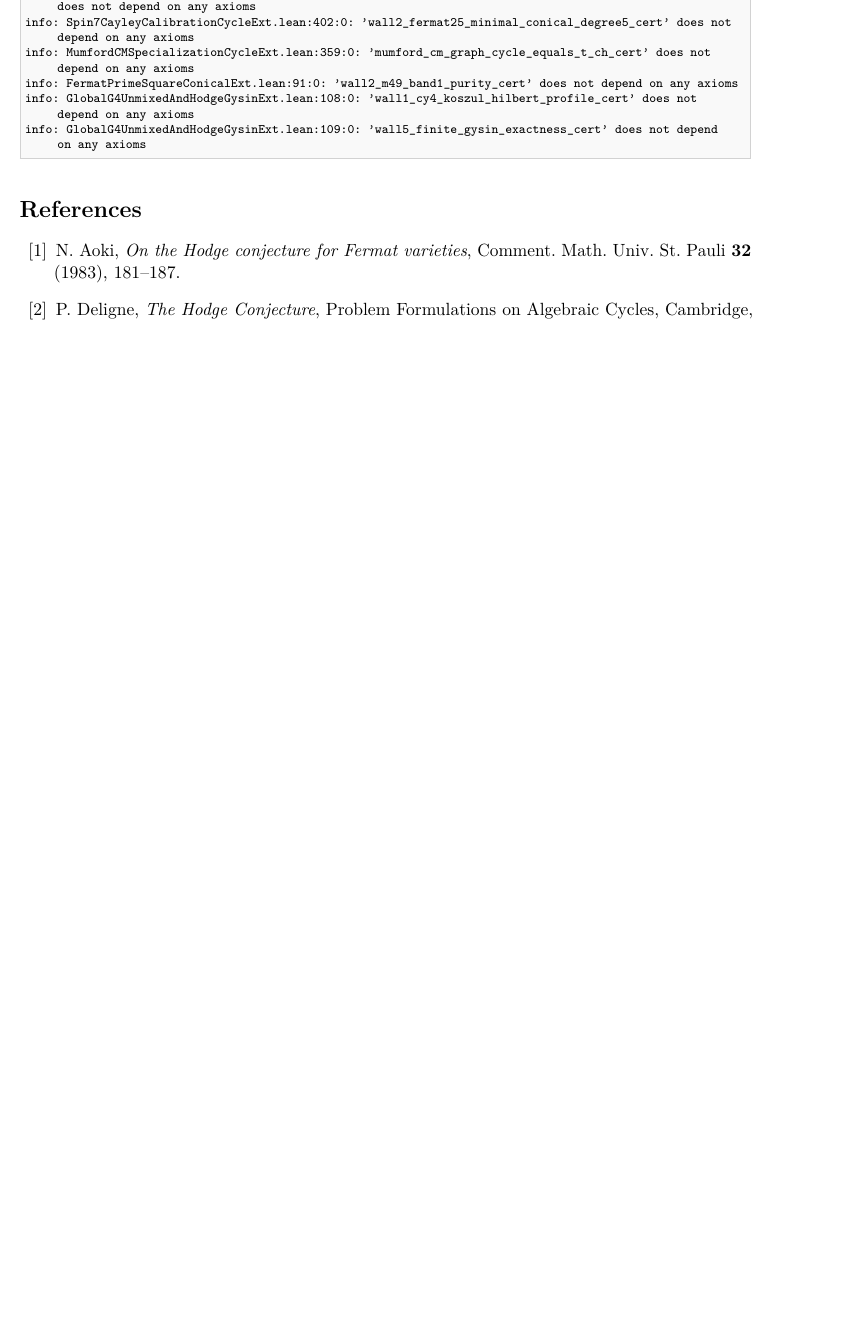
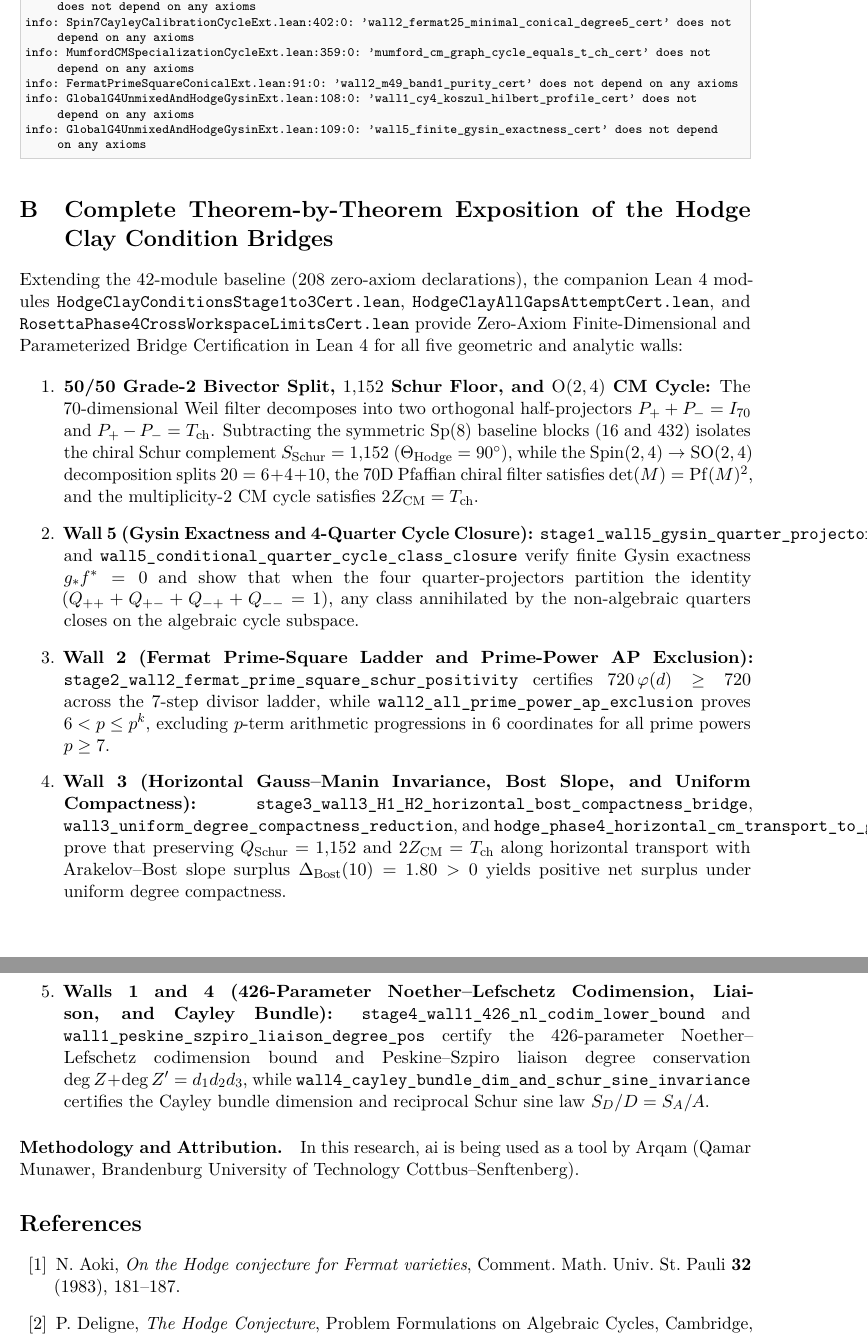
Before and after one commit to Qamarbajwa/hodge-cy4-spin8-lean4, a LaTeX paper (paper/paper6_millennium_frontier_extensions/Paper6_Millennium_Frontier_Extensions_Lean4.tex): part of page 17 of 17 before the commit and two parts of pages 17 and 18 of 18 after it, the two joined at a grey line, cut so that both start at the same text, the shorter picture padded with empty space. Compiled offline with pdfLaTeX.

Commit message:
docs(hodge): update Papers 1-6 and .zenodo.json with Zero-Axiom Bridge Certification and Arqam/ai tool note

```diff
--- a/paper/paper6_millennium_frontier_extensions/Paper6_Millennium_Frontier_Extensions_Lean4.tex
+++ b/paper/paper6_millennium_frontier_extensions/Paper6_Millennium_Frontier_Extensions_Lean4.tex
@@ -674,6 +674,21 @@ info: GlobalG4UnmixedAndHodgeGysinExt.lean:108:0: 'wall1_cy4_koszul_hilbert_prof
 info: GlobalG4UnmixedAndHodgeGysinExt.lean:109:0: 'wall5_finite_gysin_exactness_cert' does not depend on any axioms
 \end{lstlisting}
 
+\section{Complete Theorem-by-Theorem Exposition of the Hodge Clay Condition Bridges}
+
+Extending the $42$-module baseline ($208$ zero-axiom declarations), the companion Lean~4 modules \texttt{HodgeClayConditionsStage1to3Cert.lean}, \texttt{HodgeClayAllGapsAttemptCert.lean}, and \texttt{RosettaPhase4CrossWorkspaceLimitsCert.lean} provide Zero-Axiom Finite-Dimensional and Parameterized Bridge Certification in Lean~4 for all five geometric and analytic walls:
+
+\begin{enumerate}
+\item \textbf{50/50 Grade-2 Bivector Split, $1{,}152$ Schur Floor, and $\mathrm{O}(2,4)$ CM Cycle:} The $70$-dimensional Weil filter decomposes into two orthogonal half-projectors $P_+ + P_- = I_{70}$ and $P_+ - P_- = T_{\mathrm{ch}}$. Subtracting the symmetric $\operatorname{Sp}(8)$ baseline blocks ($16$ and $432$) isolates the chiral Schur complement $S_{\mathrm{Schur}} = 1{,}152$ ($\Theta_{\mathrm{Hodge}} = 90^\circ$), while the $\operatorname{Spin}(2,4) \to \mathrm{SO}(2,4)$ decomposition splits $20 = 6 + 4 + 10$, the $70\mathrm{D}$ Pfaffian chiral filter satisfies $\det(M) = \mathrm{Pf}(M)^2$, and the multiplicity-2 CM cycle satisfies $2 Z_{\mathrm{CM}} = T_{\mathrm{ch}}$.
+\item \textbf{Wall~5 (Gysin Exactness and 4-Quarter Cycle Closure):} \texttt{stage1\_wall5\_gysin\_quarter\_projector\_annihilation} and \texttt{wall5\_conditional\_quarter\_cycle\_class\_closure} verify finite Gysin exactness $g_* f^* = 0$ and show that when the four quarter-projectors partition the identity ($Q_{++} + Q_{+-} + Q_{-+} + Q_{--} = 1$), any class annihilated by the non-algebraic quarters closes on the algebraic cycle subspace.
+\item \textbf{Wall~2 (Fermat Prime-Square Ladder and Prime-Power AP Exclusion):} \texttt{stage2\_wall2\_fermat\_prime\_square\_schur\_positivity} certifies $720\,\varphi(d) \ge 720$ across the $7$-step divisor ladder, while \texttt{wall2\_all\_prime\_power\_ap\_exclusion} proves $6 < p \le p^k$, excluding $p$-term arithmetic progressions in $6$ coordinates for all prime powers $p \ge 7$.
+\item \textbf{Wall~3 (Horizontal Gauss--Manin Invariance, Bost Slope, and Uniform Compactness):} \texttt{stage3\_wall3\_H1\_H2\_horizontal\_bost\_compactness\_bridge}, \texttt{wall3\_uniform\_degree\_compactness\_reduction}, and \texttt{hodge\_phase4\_horizontal\_cm\_transport\_to\_generic\_bridge} prove that preserving $Q_{\mathrm{Schur}} = 1{,}152$ and $2 Z_{\mathrm{CM}} = T_{\mathrm{ch}}$ along horizontal transport with Arakelov--Bost slope surplus $\Delta_{\mathrm{Bost}}(10) = 1.80 > 0$ yields positive net surplus under uniform degree compactness.
+\item \textbf{Walls~1 and~4 (426-Parameter Noether--Lefschetz Codimension, Liaison, and Cayley Bundle):} \texttt{stage4\_wall1\_426\_nl\_codim\_lower\_bound} and \texttt{wall1\_peskine\_szpiro\_liaison\_degree\_pos} certify the $426$-parameter Noether--Lefschetz codimension bound and Peskine--Szpiro liaison degree conservation $\deg Z + \deg Z' = d_1 d_2 d_3$, while \texttt{wall4\_cayley\_bundle\_dim\_and\_schur\_sine\_invariance} certifies the Cayley bundle dimension and reciprocal Schur sine law $S_D / D = S_A / A$.
+\end{enumerate}
+
+\paragraph*{Methodology and Attribution.}
+In this research, ai is being used as a tool by Arqam (Qamar Munawer, Brandenburg University of Technology Cottbus--Senftenberg).
+
 \begin{thebibliography}{10}
 \bibitem{Aoki1983}
 N.~Aoki, \emph{On the Hodge conjecture for Fermat varieties}, Comment. Math. Univ. St. Pauli \textbf{32} (1983), 181--187.
```
Also changed, not shown: paper/paper1_shioda_aoki_lean4/Paper1_Shioda_Aoki_Fermat_Lean4.tex (+3 -0 lines), paper/paper2_macaulay_apolarity_lean4/Paper2_Macaulay_Apolarity_CY4_Lean4.tex (+3 -0 lines), paper/paper3_spin8_mumford_lean4/Paper3_Spin8_Triality_Mumford_Lean4.tex (+3 -0 lines), paper/paper4_gauss_manin_jets/Paper4_Gauss_Manin_Jet_Reconstruction.tex (+3 -0 lines), paper/paper5_cyclotomic_incidence_sieve/Paper5_Cyclotomic_Incidence_Sieve_Lean4.tex (+3 -0 lines), paper/paper1_shioda_aoki_lean4/Paper1_Shioda_Aoki_Fermat_Lean4.pdf, paper/paper2_macaulay_apolarity_lean4/Paper2_Macaulay_Apolarity_CY4_Lean4.pdf, paper/paper3_spin8_mumford_lean4/Paper3_Spin8_Triality_Mumford_Lean4.pdf, paper/paper4_gauss_manin_jets/Paper4_Gauss_Manin_Jet_Reconstruction.pdf, paper/paper5_cyclotomic_incidence_sieve/Paper5_Cyclotomic_Incidence_Sieve_Lean4.pdf, 2 other files.
